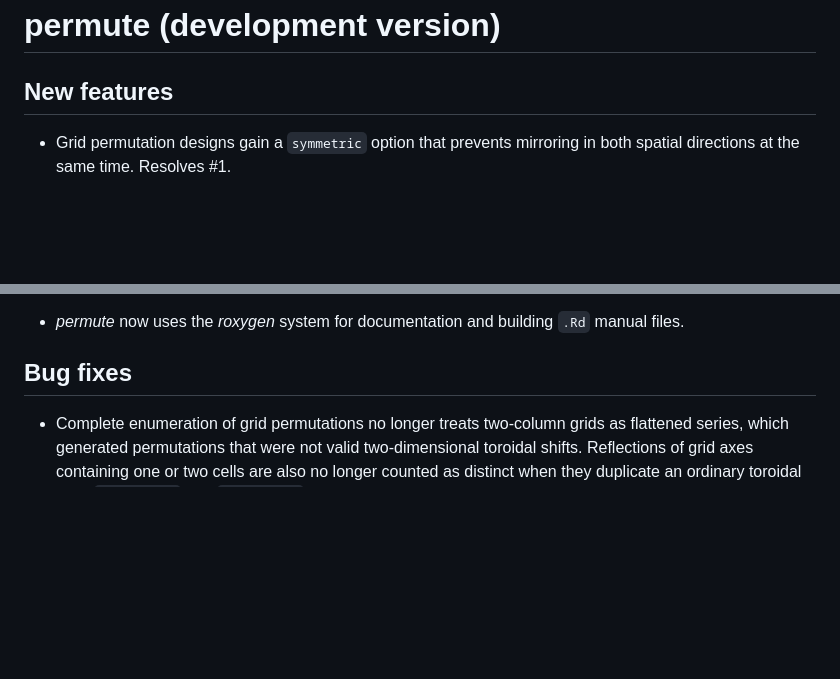
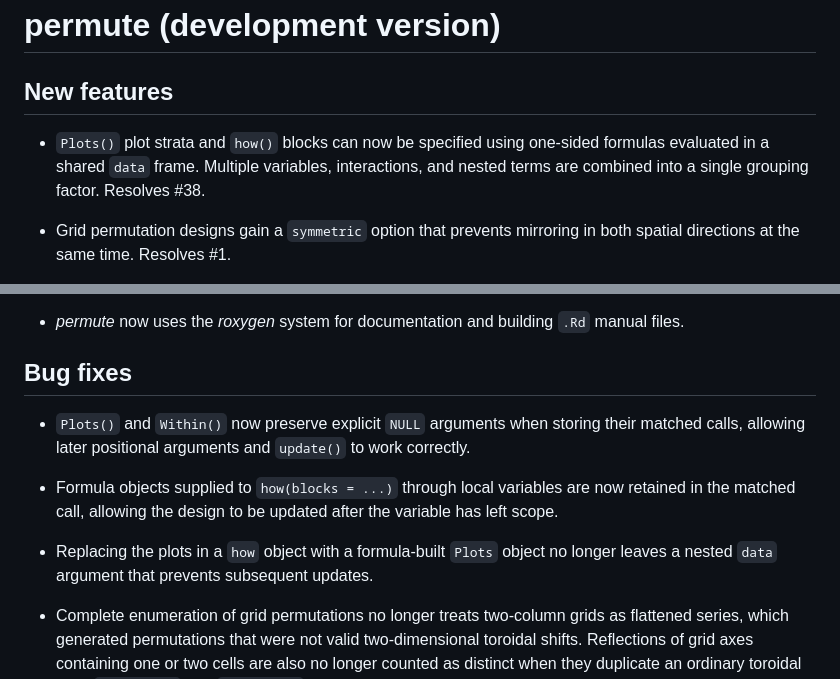
Before and after one commit to gavinsimpson/permute, a Markdown page: NEWS.md, 2 parts joined by grey strips. Drawn GitHub-style; blank space fills up the shorter version.

Commit message:
document new feature for #38

```diff
--- a/NEWS.md
+++ b/NEWS.md
@@ -1,6 +1,11 @@
 # permute (development version)
 
 ## New features
+
+* `Plots()` plot strata and `how()` blocks can now be specified using
+  one-sided formulas evaluated in a shared `data` frame. Multiple variables,
+  interactions, and nested terms are combined into a single grouping factor.
+  Resolves #38.
 
 * Grid permutation designs gain a `symmetric` option that prevents mirroring
   in both spatial directions at the same time. Resolves #1.
@@ -32,6 +37,17 @@
   manual files.
 
 ## Bug fixes
+
+* `Plots()` and `Within()` now preserve explicit `NULL` arguments when storing
+  their matched calls, allowing later positional arguments and `update()` to
+  work correctly.
+
+* Formula objects supplied to `how(blocks = ...)` through local variables are
+  now retained in the matched call, allowing the design to be updated after
+  the variable has left scope.
+
+* Replacing the plots in a `how` object with a formula-built `Plots` object no
+  longer leaves a nested `data` argument that prevents subsequent updates.
 
 * Complete enumeration of grid permutations no longer treats two-column grids
   as flattened series, which generated permutations that were not valid
```
